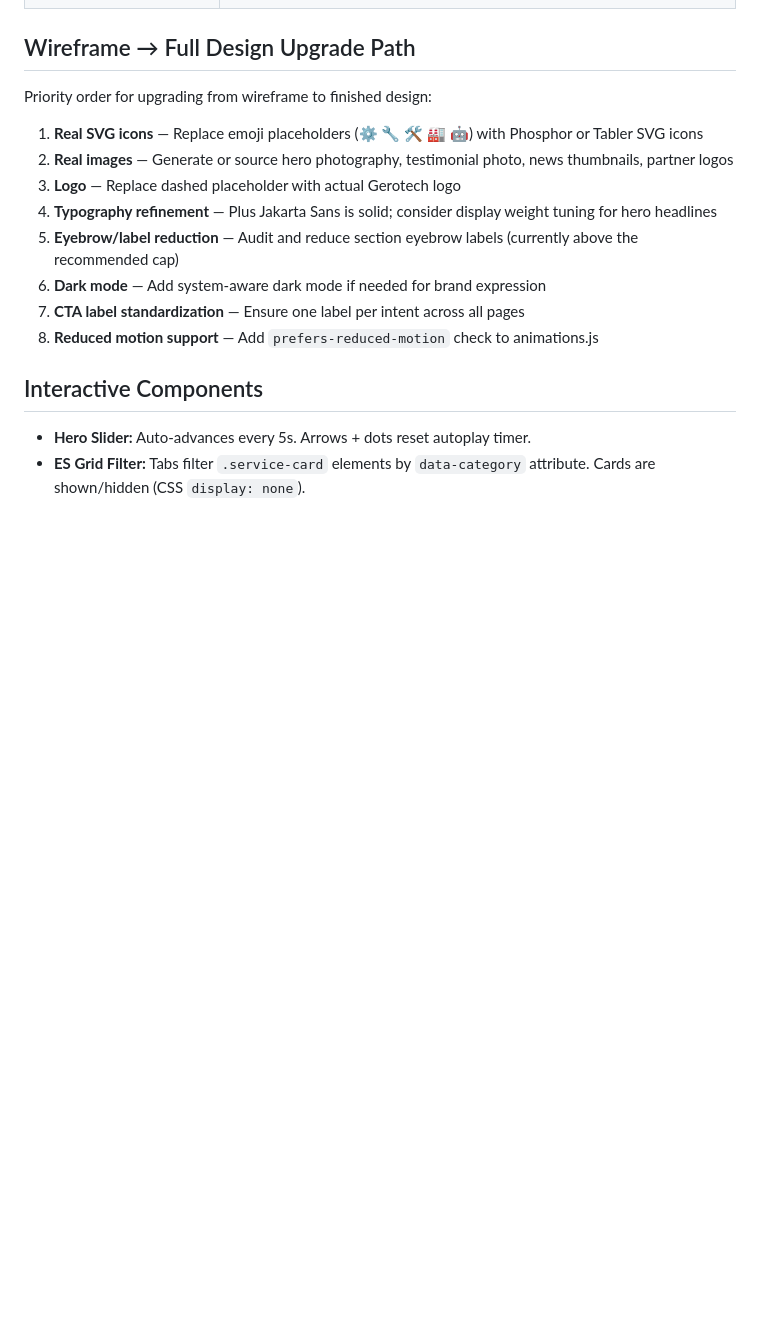
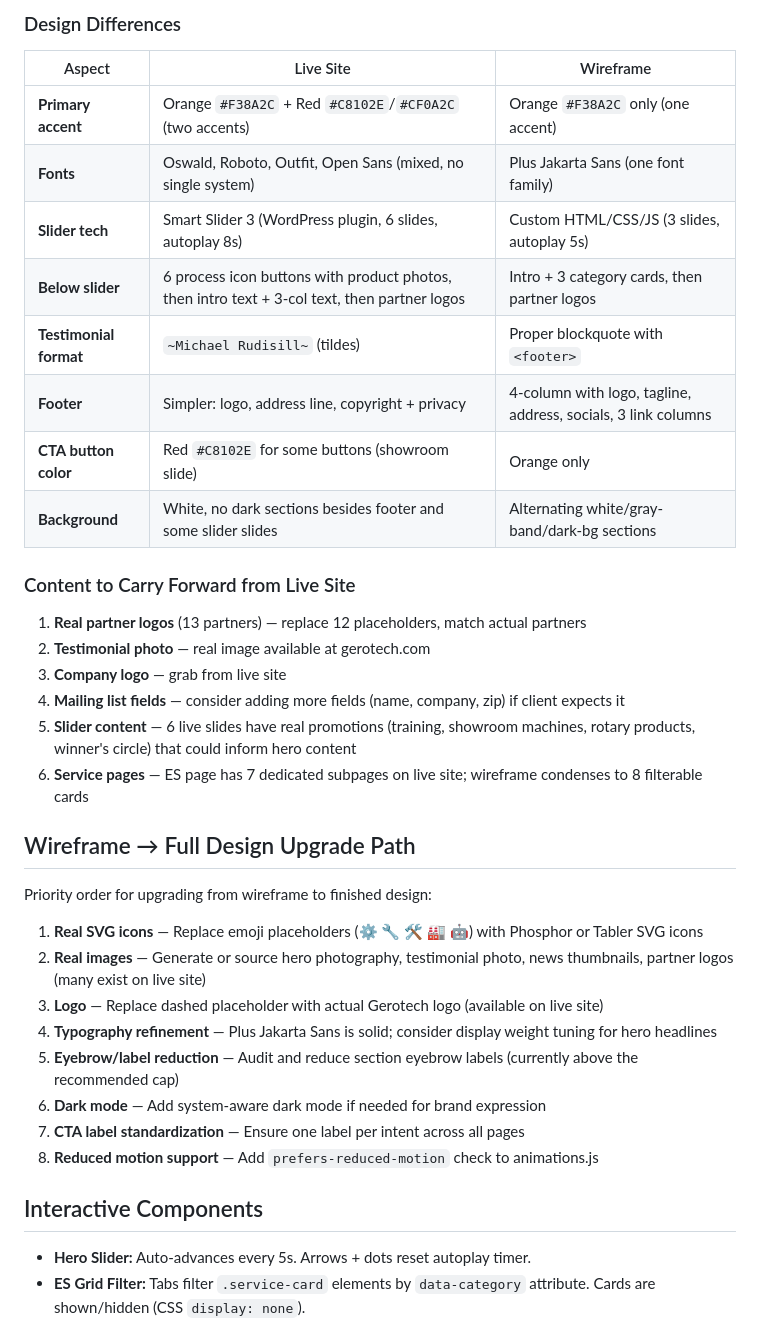
Before and after one commit to MattybotStew/gerotech-prototype, a Markdown page: docs/PROJECT_BRIEF.md, the part around one of its changes. GitHub-like rendering; blank space fills up the shorter version.

Commit message:
docs: add live site comparison (IA, design, content differences) to PROJECT_BRIEF

```diff
--- a/docs/PROJECT_BRIEF.md
+++ b/docs/PROJECT_BRIEF.md
@@ -119,10 +147,32 @@ Note: `slider.js` only on homepage (`index.html`). `filter.js` only on ES page.
+### Design Differences
+
+| Aspect | Live Site | Wireframe |
+|--------|-----------|-----------|
+| **Primary accent** | Orange `#F38A2C` + Red `#C8102E`/`#CF0A2C` (two accents) | Orange `#F38A2C` only (one accent) |
+| **Fonts** | Oswald, Roboto, Outfit, Open Sans (mixed, no single system) | Plus Jakarta Sans (one font family) |
+| **Slider tech** | Smart Slider 3 (WordPress plugin, 6 slides, autoplay 8s) | Custom HTML/CSS/JS (3 slides, autoplay 5s) |
+| **Below slider** | 6 process icon buttons with product photos, then intro text + 3-col text, then partner logos | Intro + 3 category cards, then partner logos |
+| **Testimonial format** | `~Michael Rudisill~` (tildes) | Proper blockquote with `<footer>` |
+| **Footer** | Simpler: logo, address line, copyright + privacy | 4-column with logo, tagline, address, socials, 3 link columns |
+| **CTA button color** | Red `#C8102E` for some buttons (showroom slide) | Orange only |
+| **Background** | White, no dark sections besides footer and some slider slides | Alternating white/gray-band/dark-bg sections |
+
+### Content to Carry Forward from Live Site
+
+1. **Real partner logos** (13 partners) — replace 12 placeholders, match actual partners
+2. **Testimonial photo** — real image available at gerotech.com
+3. **Company logo** — grab from live site
+4. **Mailing list fields** — consider adding more fields (name, company, zip) if client expects it
+5. **Slider content** — 6 live slides have real promotions (training, showroom machines, rotary products, winner's circle) that could inform hero content
+6. **Service pages** — ES page has 7 dedicated subpages on live site; wireframe condenses to 8 filterable cards
+
 ## Wireframe → Full Design Upgrade Path
 
 Priority order for upgrading from wireframe to finished design:
 
 1. **Real SVG icons** — Replace emoji placeholders (⚙️ 🔧 🛠️ 🏭 🤖) with Phosphor or Tabler SVG icons
-2. **Real images** — Generate or source hero photography, testimonial photo, news thumbnails, partner logos
-3. **Logo** — Replace dashed placeholder with actual Gerotech logo
+2. **Real images** — Generate or source hero photography, testimonial photo, news thumbnails, partner logos (many exist on live site)
+3. **Logo** — Replace dashed placeholder with actual Gerotech logo (available on live site)
 4. **Typography refinement** — Plus Jakarta Sans is solid; consider display weight tuning for hero headlines
 5. **Eyebrow/label reduction** — Audit and reduce section eyebrow labels (currently above the recommended cap)
 6. **Dark mode** — Add system-aware dark mode if needed for brand expression
```
Also changed, not shown: other parts of docs/PROJECT_BRIEF.md (+28 -0 lines).
